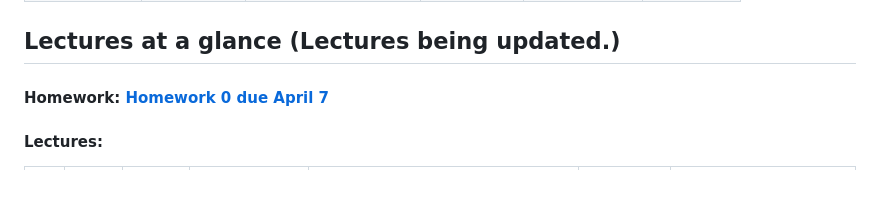
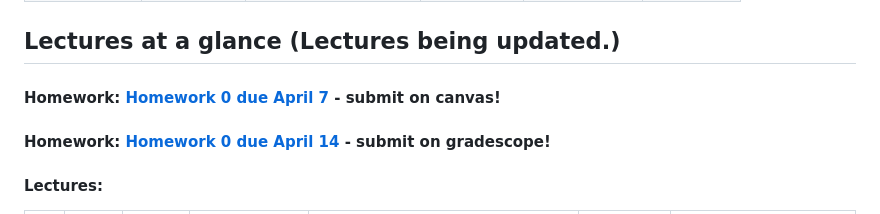
Before and after one commit to mitmath/Parallel-Computing-Spoke, a Markdown page: README.md, the part around the change. Drawn GitHub-style; blank space fills up the shorter version.

```diff
--- a/README.md
+++ b/README.md
@@ -38,7 +38,8 @@ By the end of the course students will be able to use Julia to write write porta
 ## Lectures at a glance (Lectures being updated.)
 
 
-#### Homework: [Homework 0 due April 7](homework/HW0.pdf)
+#### Homework: [Homework 0 due April 7](homework/HW0.pdf) - submit on canvas!
+#### Homework: [Homework 0 due April 14](homework/HW1.pdf) - submit on gradescope!
 #### Lectures:
 
 
```
